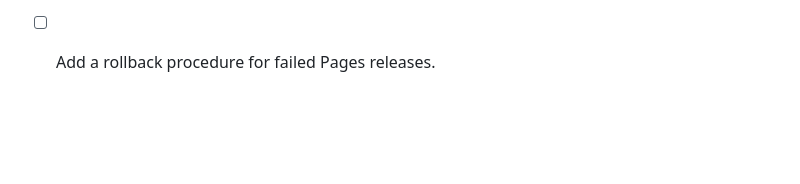
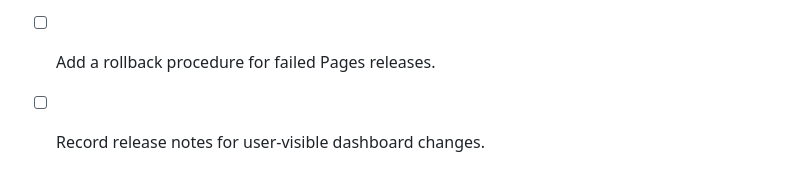
Before and after one commit to Atharva-ark06/Ocean-AI, a Markdown page: docs/ENGINEERING-ROADMAP.md, the part around the change. Rendered like a GitHub page; blank space fills up the shorter version.

Commit message:
docs: roadmap — Record release notes for user-visible dashboard changes.

```diff
--- a/docs/ENGINEERING-ROADMAP.md
+++ b/docs/ENGINEERING-ROADMAP.md
@@ -99,3 +99,5 @@ This checklist tracks potential improvements. Items are proposals until implemen
 - [ ] Document the deployment URL and repository base path.
 
 - [ ] Add a rollback procedure for failed Pages releases.
+
+- [ ] Record release notes for user-visible dashboard changes.
```
